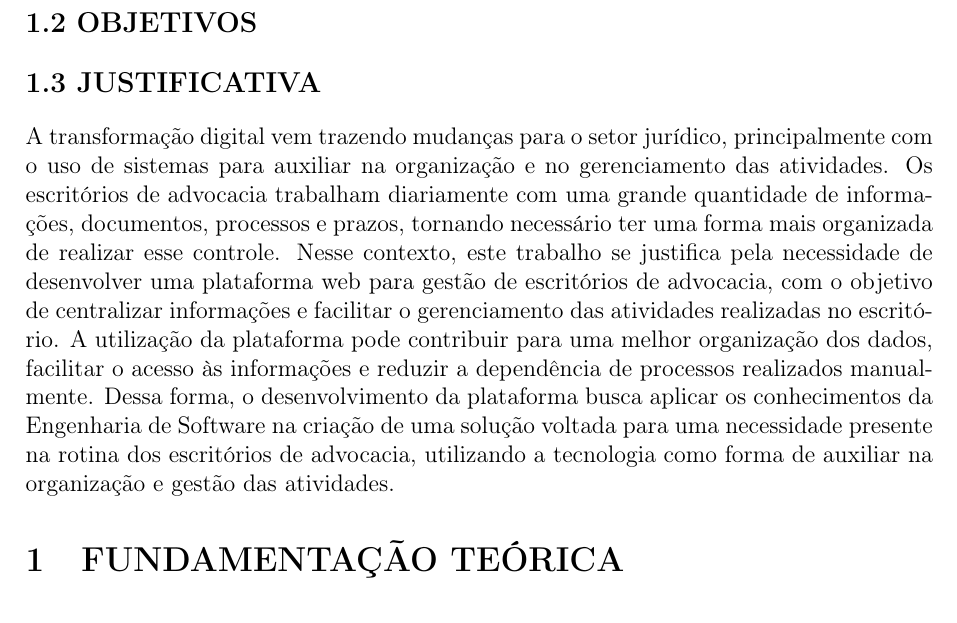
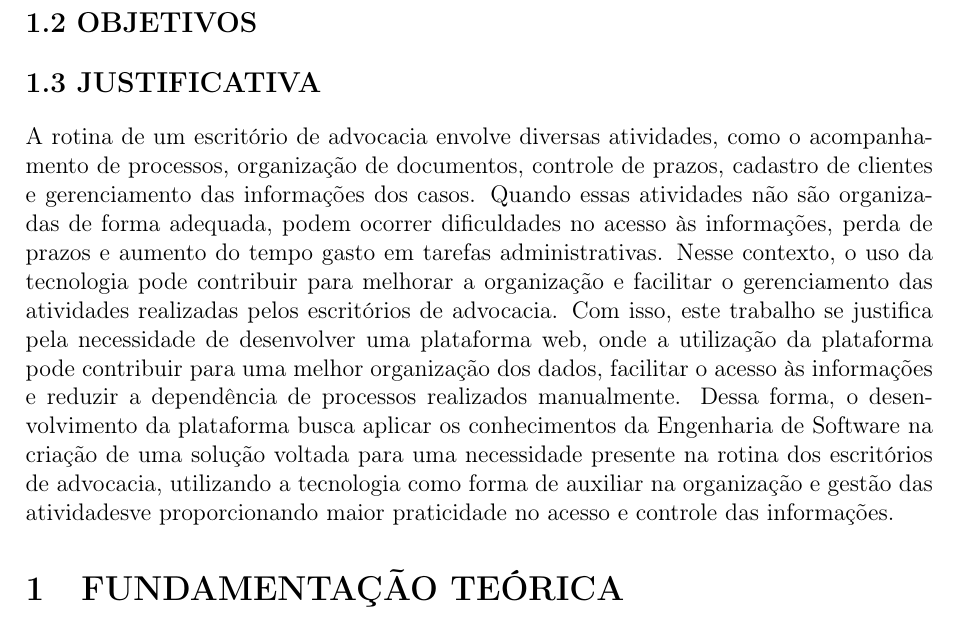
Before and after one commit to Olisial/TCC, a LaTeX thesis (tcc/main.tex, which reads tcc/capitulos/introducao/justificativa.tex): part of page 2 of 3, cut so that both start at the same text. Compiled offline with pdfLaTeX.

Commit message:
atualização da fundamentação teórica e justificativa

```diff
--- a/tcc/capitulos/introducao/justificativa.tex
+++ b/tcc/capitulos/introducao/justificativa.tex
@@ -1,14 +1,15 @@
 \section*{\large 1.3 JUSTIFICATIVA}
 \thispagestyle{empty}
 
-    A transformação digital vem trazendo mudanças para o setor jurídico, principalmente com o uso de sistemas
-para auxiliar na organização e no gerenciamento das atividades. Os escritórios de advocacia trabalham diariamente
-com uma grande quantidade de informações, documentos, processos e prazos, tornando necessário ter uma forma mais
-organizada de realizar esse controle.
-    Nesse contexto, este trabalho se justifica pela necessidade de desenvolver uma plataforma web para gestão de
-escritórios de advocacia, com o objetivo de centralizar informações e facilitar o gerenciamento das atividades
-realizadas no escritório. A utilização da plataforma pode contribuir para uma melhor organização dos dados,
+   A rotina de um escritório de advocacia envolve diversas atividades, como o acompanhamento de processos,
+organização de documentos, controle de prazos, cadastro de clientes e gerenciamento das informações dos
+casos. Quando essas atividades não são organizadas de forma adequada, podem ocorrer dificuldades no acesso
+às informações, perda de prazos e aumento do tempo gasto em tarefas administrativas.
+    Nesse contexto, o uso da tecnologia pode contribuir  para melhorar a organização e facilitar o gerenciamento
+das atividades realizadas pelos escritórios de advocacia. Com isso, este trabalho se justifica pela necessidade de
+desenvolver uma plataforma web, onde a utilização da plataforma pode contribuir para uma melhor organização dos dados,
 facilitar o acesso às informações e reduzir a dependência de processos realizados manualmente.
     Dessa forma, o desenvolvimento da plataforma busca aplicar os conhecimentos da Engenharia de Software na
 criação de uma solução voltada para uma necessidade presente na rotina dos escritórios de advocacia, utilizando
-a tecnologia como forma de auxiliar na organização e gestão das atividades.
+a tecnologia como forma de auxiliar na organização e gestão das atividadesve proporcionando maior praticidade no acesso
+e controle das informações.
```
Also changed, not shown: tcc/referencias/bibliografia.bib (+3 -0 lines), 1 other file.
